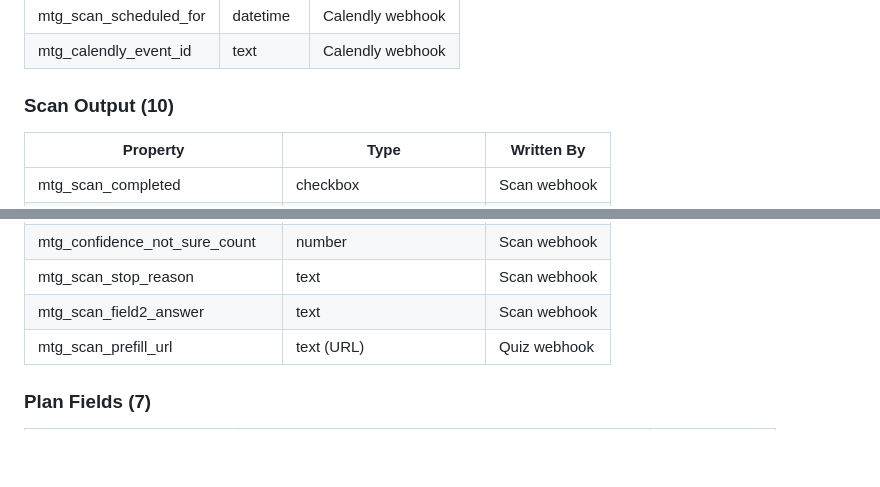
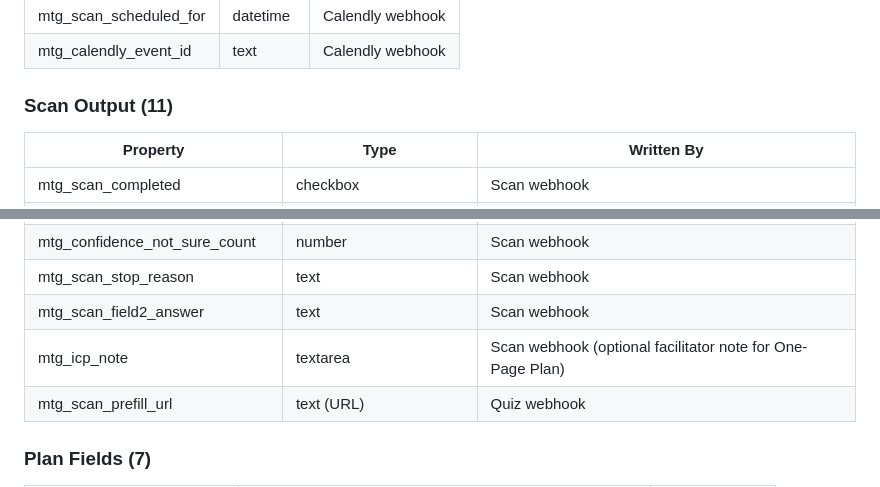
Before and after one commit to tylerFF/MindTheGaps, a Markdown page: docs/REBUILD_GUIDE.md, 2 parts joined by grey strips. Rendered like a GitHub page; blank space fills up the shorter version.

```diff
--- a/docs/REBUILD_GUIDE.md
+++ b/docs/REBUILD_GUIDE.md
@@ -783,7 +790,7 @@ All properties use the `mtg_` prefix, live in the "mindthegaps" property group,
 | mtg_scan_scheduled_for | datetime | Calendly webhook |
 | mtg_calendly_event_id | text | Calendly webhook |
 
-### Scan Output (10)
+### Scan Output (11)
 | Property | Type | Written By |
 |----------|------|------------|
 | mtg_scan_completed | checkbox | Scan webhook |
@@ -796,6 +803,7 @@ All properties use the `mtg_` prefix, live in the "mindthegaps" property group,
 | mtg_confidence_not_sure_count | number | Scan webhook |
 | mtg_scan_stop_reason | text | Scan webhook |
 | mtg_scan_field2_answer | text | Scan webhook |
+| mtg_icp_note | textarea | Scan webhook (optional facilitator note for One-Page Plan) |
 | mtg_scan_prefill_url | text (URL) | Quiz webhook |
 
 ### Plan Fields (7)
```
Also changed, not shown: other parts of docs/REBUILD_GUIDE.md (+15 -8 lines).
